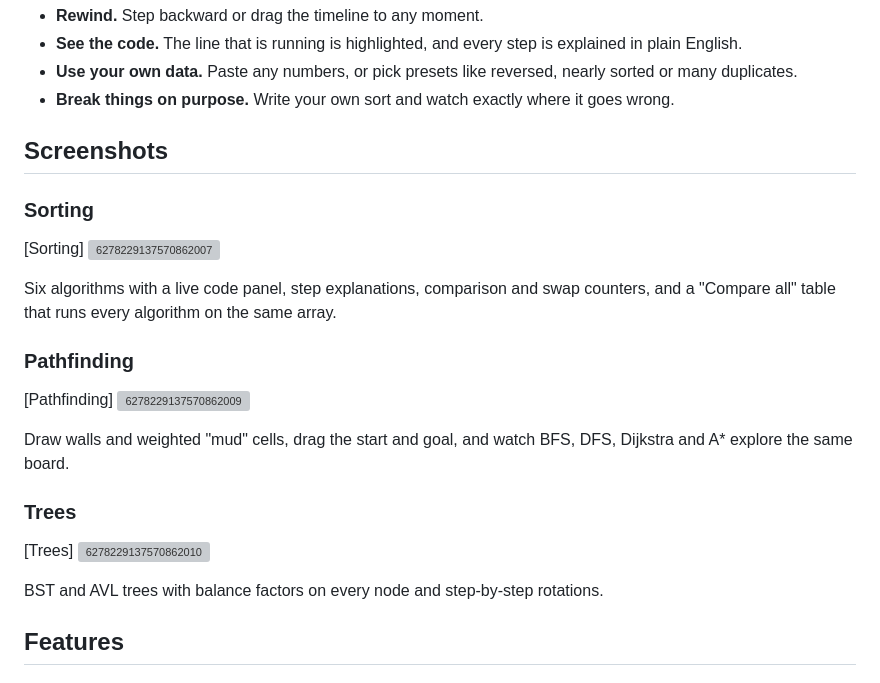
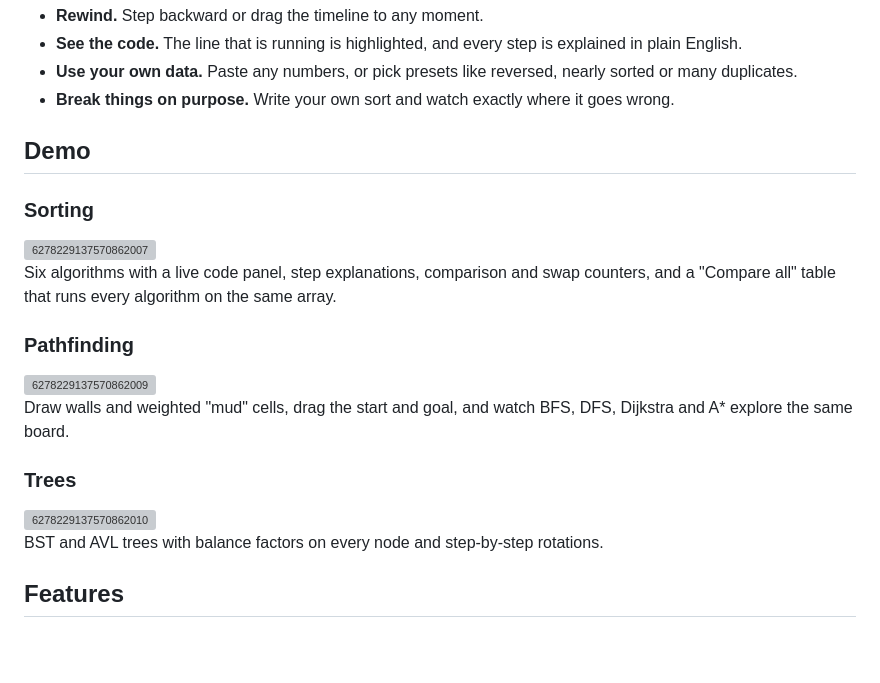
Before and after one commit to Nishupathak/algo-visualizer, a Markdown page: README.md, the part around the change. GitHub-like rendering; blank space fills up the shorter version; grey boxes are pictures that could not be loaded.

Commit message:
Update README with demo and screenshots sections

```diff
--- a/README.md
+++ b/README.md
@@ -23,20 +23,20 @@ Most visualizers play an animation and that's it. This one is built for understa
 - **Use your own data.** Paste any numbers, or pick presets like reversed, nearly sorted or many duplicates.
 - **Break things on purpose.** Write your own sort and watch exactly where it goes wrong.
 
-## Screenshots
+## Demo
 
 ### Sorting
-[Sorting] <img width="1183" height="671" alt="6278229137570862007" src="https://github.com/user-attachments/assets/31c2d264-faeb-4127-a39f-4b946242b62d" />
+<img width="1183" height="671" alt="6278229137570862007" src="https://github.com/user-attachments/assets/31c2d264-faeb-4127-a39f-4b946242b62d" />
 
 Six algorithms with a live code panel, step explanations, comparison and swap counters, and a "Compare all" table that runs every algorithm on the same array.
 
 ### Pathfinding
-[Pathfinding] <img width="1114" height="669" alt="6278229137570862009" src="https://github.com/user-attachments/assets/eecf2176-a680-457b-8cba-5f2c18c6ae4b" />
+<img width="1114" height="669" alt="6278229137570862009" src="https://github.com/user-attachments/assets/eecf2176-a680-457b-8cba-5f2c18c6ae4b" />
 
 Draw walls and weighted "mud" cells, drag the start and goal, and watch BFS, DFS, Dijkstra and A* explore the same board.
 
 ### Trees
-[Trees] <img width="1106" height="664" alt="6278229137570862010" src="https://github.com/user-attachments/assets/b076fe16-4426-4661-b95b-fc1153b879c2" />
+<img width="1106" height="664" alt="6278229137570862010" src="https://github.com/user-attachments/assets/b076fe16-4426-4661-b95b-fc1153b879c2" />
 
 BST and AVL trees with balance factors on every node and step-by-step rotations.
 
```
